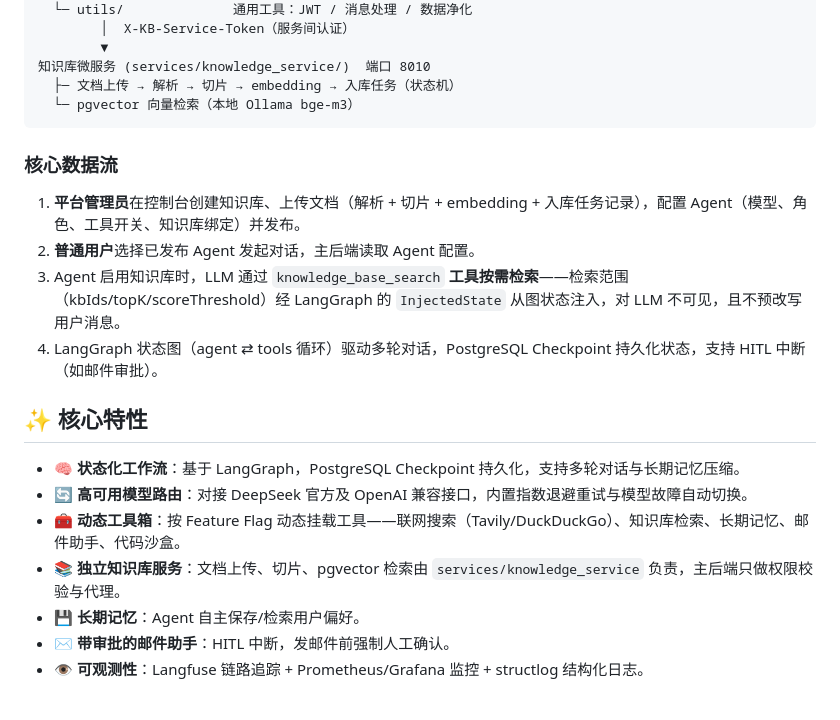
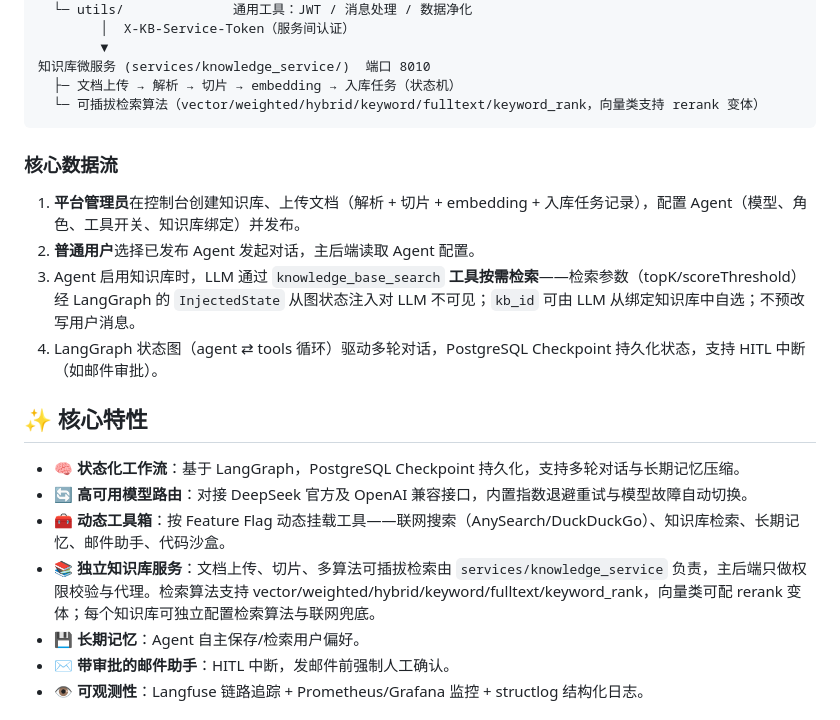
Before and after one commit to Xzcgod/FastGraph-Agent-Engine, a Markdown page: README.md, the part around the change. GitHub-like rendering.

Commit message:
docs: 更新架构文档反映检索算法子包化与 AnySearch 联网搜索
- README：知识库服务描述改为可插拔检索算法，联网搜索 Tavily→AnySearch，kb_id 由 LLM 自选
- AGENTS：新增「检索算法策略层」与「联网搜索」约定，编号顺延

````diff
--- a/README.md
+++ b/README.md
@@ -23,22 +23,22 @@
         ▼
 知识库微服务 (services/knowledge_service/)  端口 8010
   ├─ 文档上传 → 解析 → 切片 → embedding → 入库任务（状态机）
-  └─ pgvector 向量检索（本地 Ollama bge-m3）
+  └─ 可插拔检索算法（vector/weighted/hybrid/keyword/fulltext/keyword_rank，向量类支持 rerank 变体）
 ```
 
 ### 核心数据流
 
 1. **平台管理员**在控制台创建知识库、上传文档（解析 + 切片 + embedding + 入库任务记录），配置 Agent（模型、角色、工具开关、知识库绑定）并发布。
 2. **普通用户**选择已发布 Agent 发起对话，主后端读取 Agent 配置。
-3. Agent 启用知识库时，LLM 通过 `knowledge_base_search` **工具按需检索**——检索范围（kbIds/topK/scoreThreshold）经 LangGraph 的 `InjectedState` 从图状态注入，对 LLM 不可见，且不预改写用户消息。
+3. Agent 启用知识库时，LLM 通过 `knowledge_base_search` **工具按需检索**——检索参数（topK/scoreThreshold）经 LangGraph 的 `InjectedState` 从图状态注入对 LLM 不可见；`kb_id` 可由 LLM 从绑定知识库中自选；不预改写用户消息。
 4. LangGraph 状态图（agent ⇄ tools 循环）驱动多轮对话，PostgreSQL Checkpoint 持久化状态，支持 HITL 中断（如邮件审批）。
 
 ## ✨ 核心特性
 
 - 🧠 **状态化工作流**：基于 LangGraph，PostgreSQL Checkpoint 持久化，支持多轮对话与长期记忆压缩。
 - 🔄 **高可用模型路由**：对接 DeepSeek 官方及 OpenAI 兼容接口，内置指数退避重试与模型故障自动切换。
-- 🧰 **动态工具箱**：按 Feature Flag 动态挂载工具——联网搜索（Tavily/DuckDuckGo）、知识库检索、长期记忆、邮件助手、代码沙盒。
-- 📚 **独立知识库服务**：文档上传、切片、pgvector 检索由 `services/knowledge_service` 负责，主后端只做权限校验与代理。
+- 🧰 **动态工具箱**：按 Feature Flag 动态挂载工具——联网搜索（AnySearch/DuckDuckGo）、知识库检索、长期记忆、邮件助手、代码沙盒。
+- 📚 **独立知识库服务**：文档上传、切片、多算法可插拔检索由 `services/knowledge_service` 负责，主后端只做权限校验与代理。检索算法支持 vector/weighted/hybrid/keyword/fulltext/keyword_rank，向量类可配 rerank 变体；每个知识库可独立配置检索算法与联网兜底。
 - 💾 **长期记忆**：Agent 自主保存/检索用户偏好。
 - ✉️ **带审批的邮件助手**：HITL 中断，发邮件前强制人工确认。
 - 👁️ **可观测性**：Langfuse 链路追踪 + Prometheus/Grafana 监控 + structlog 结构化日志。
````
Also changed, not shown: AGENTS.md (+16 -6 lines).
